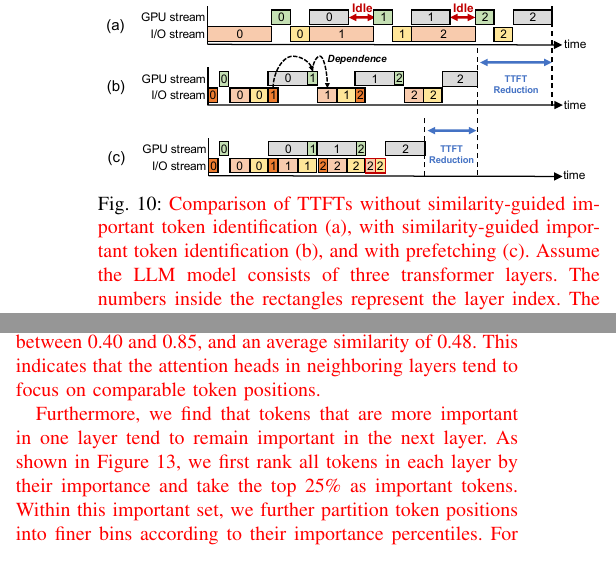
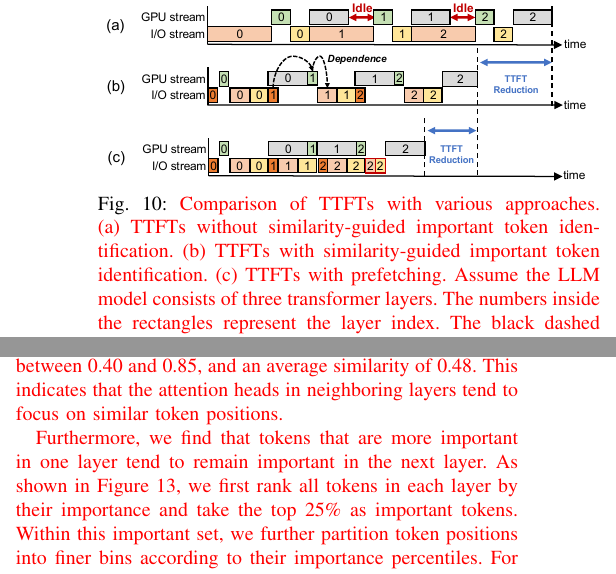
Before and after one commit to eastZed/SPEC-paper, a LaTeX paper (impress_extend.tex, which reads tex/design1.tex, tex/design_new.tex): two parts of the columns of page 7 of 14, joined at a grey line, cut so that both start at the same text. Compiled offline with pdfLaTeX.

Commit message:
revise design

```diff
--- a/tex/design1.tex
+++ b/tex/design1.tex
@@ -275,7 +275,7 @@ Given that modern LLMs have dozens of heads and long prefixes, \techa{} effectiv
 	\centering
 	\includegraphics[width=3.4in]{simiload-ttft.pdf}
 	\caption{\cp{
-			Comparison of TTFTs without \techa{} (a), with \techa{} (b), and with prefetching (c).
+			Comparison of TTFTs with various approaches. (a) TTFTs without \techa{}. (b) TTFTs with \techa{}. (c) TTFTs with prefetching.
 			Assume the LLM model consists
 			of three transformer layers. The numbers inside the rectangles
 			represent the layer index.
--- a/tex/design_new.tex
+++ b/tex/design_new.tex
@@ -10,7 +10,7 @@
 %	{Important token indices exhibit strong consistency across adjacent layers of an LLM.} To further analyze the distribution of important token indices, we examine the similarity of the top 25\% important token sets across adjacent layers for different models. As shown in Figure~\ref{fig:ob3}(a), there are two key observations: (1) the important tokens exhibit strong consistency across layers, and (2) tokens with higher importance in one layer are more likely to remain important in the subsequent layer.
 The sets of important token indices are highly similar between adjacent Transformer layers.}
 
-\zrdnew{To quantify this, we compute the similarity between important token index sets across adjacent Transformer layers for several OPT models. In each layer, we select the top 25\% of tokens ranked by their attention-based importance scores, and measure the similarity between this index set and that of the next layer using the Jaccard index~\cite{jaccard-18}. As shown in Figure~\ref{fig:sim_layer}, each bar represents the similarity between two neighboring layers. We find that similarity values are consistently bounded within a relatively tight interval, with the sampled OPT-6.7B model exhibiting similarities across layers that largely fall between 0.40 and 0.85, and an average similarity of 0.48. This indicates that the attention heads in neighboring layers tend to focus on comparable token positions. }
+\zrdnew{To quantify this, we compute the similarity between important token index sets across adjacent Transformer layers for several OPT models. In each layer, we select the top 25\% of tokens ranked by their attention-based importance scores, and measure the similarity between this index set and that of the next layer using the Jaccard index~\cite{jaccard-18}. As shown in Figure~\ref{fig:sim_layer}, each bar represents the similarity between two neighboring layers. We find that similarity values are consistently bounded within a relatively tight interval, with the sampled OPT-6.7B model exhibiting similarities across layers that largely fall between 0.40 and 0.85, and an average similarity of 0.48. This indicates that the attention heads in neighboring layers tend to focus on similar token positions. }
 
 \zrdnew{Furthermore, we find that tokens that are more important in one layer tend to remain important in the next layer. As shown in Figure~\ref{fig:layer_wise_r}, we first rank all tokens in each layer by their importance and take the top 25\% as important tokens. Within this important set, we further partition token positions into finer bins according to their importance percentiles. For each bin, we then measure the recall ratio of important tokens in the next layer, defined as the fraction of tokens in that bin which are still classified as important in the subsequent layer. The resulting curves show that bins containing tokens with higher importance in the current layer consistently achieve larger recall ratios, and all models and datasets exhibit the same overall trend.
 }
```
